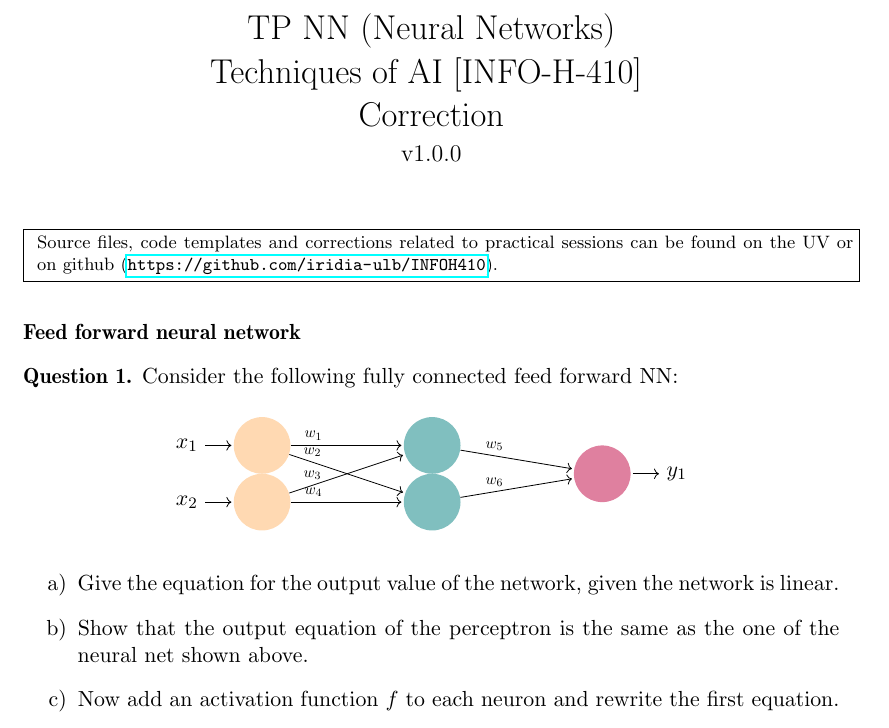
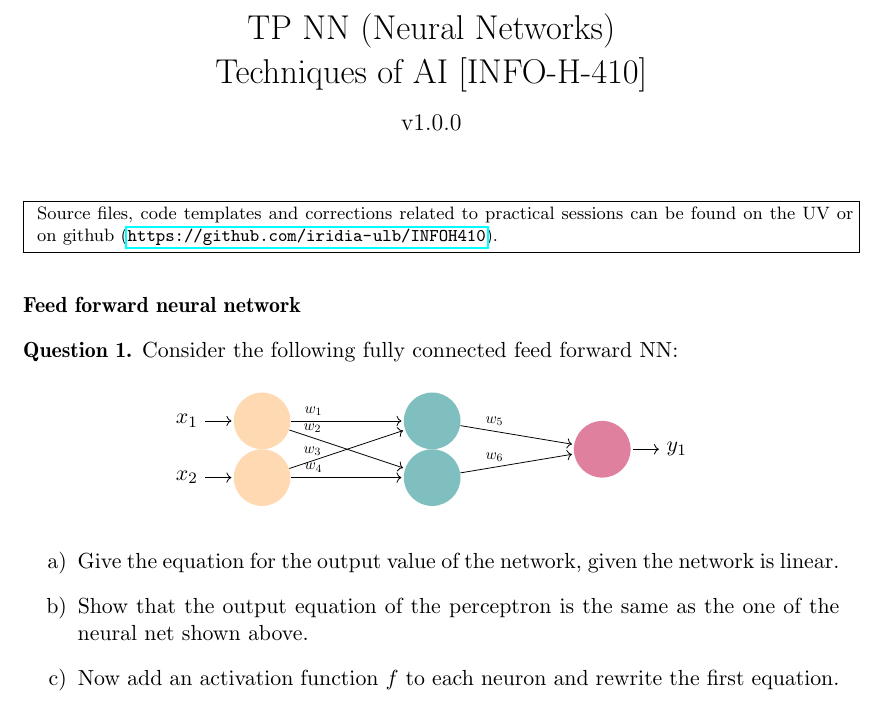
Before and after one commit to iridia-ulb/INFOH410, a LaTeX document (TP_NN/infoh410_tp_nn.tex): part of page 1 of 2 before the commit and part of the page after it, cut so that both start at the same text. Compiled offline with pdfLaTeX.

Commit message:
rm balise corrigé pour makefile

```diff
--- a/TP_NN/infoh410_tp_nn.tex
+++ b/TP_NN/infoh410_tp_nn.tex
@@ -69,7 +69,7 @@
 \else
 \setboolean{corrige}{true}%corrigé
 \fi
-\setboolean{corrige}{true}% pas de corrigé
+% \setboolean{corrige}{true}% pas de corrigé
 
 
 \definecolor{darkblue}{rgb}{0,0,0.5}
```
